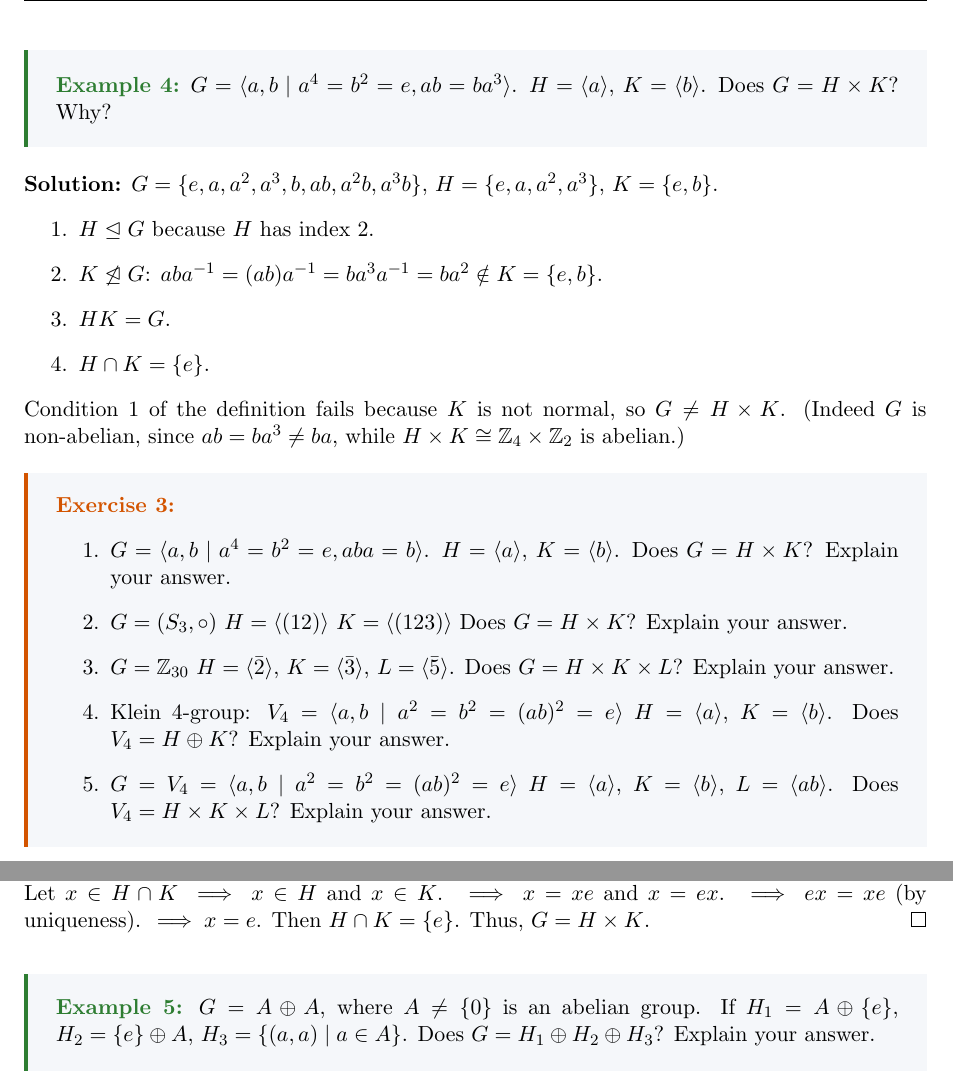
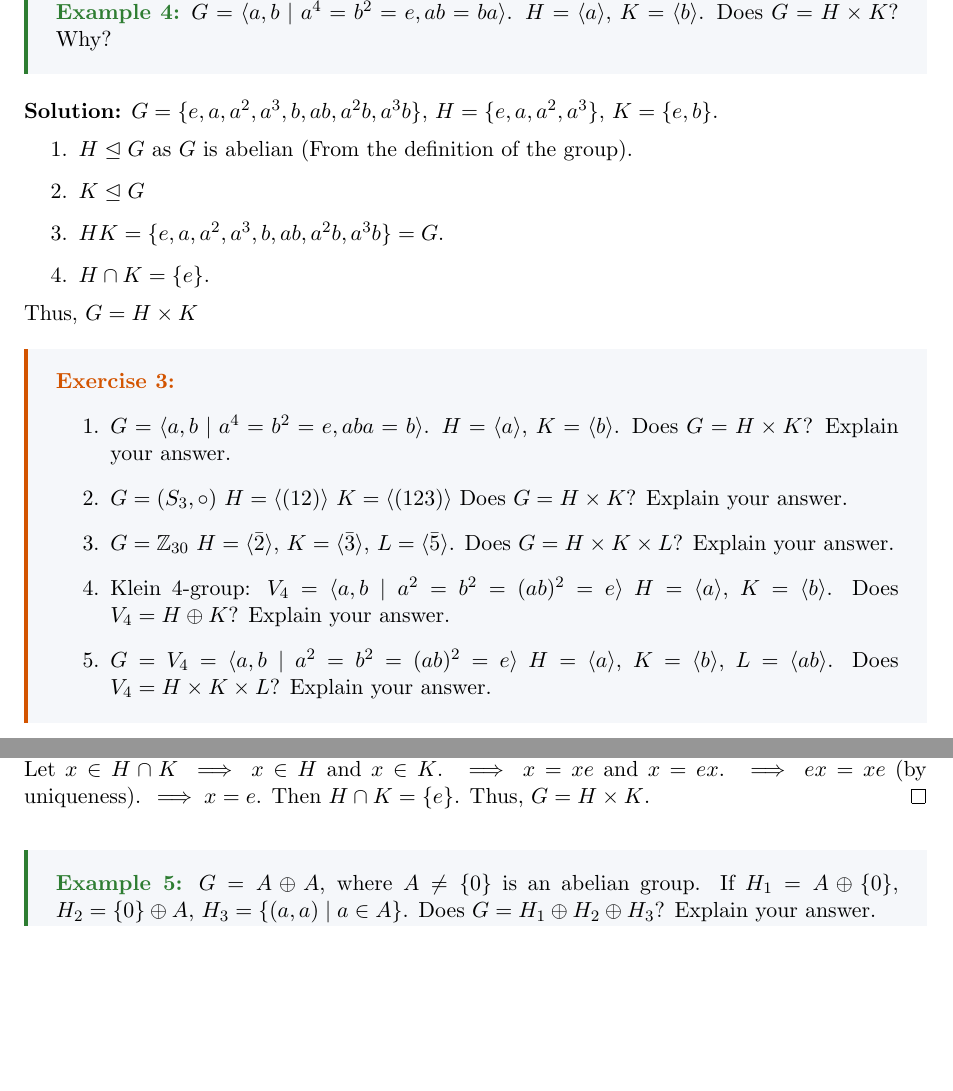
Before and after one commit to hnmohamed1/LectureNotes, a LaTeX document (M311_Abstract_Algebra.tex): two parts of pages 16 and 17 of 18, joined at a grey line, cut at the place of the change, the shorter picture padded with empty space. Compiled offline with pdfLaTeX.

Commit message:
Update M311_Abstract_Algebra.tex
Rewrite example as it was written wrong when file uploaded

```diff
--- a/M311_Abstract_Algebra.tex
+++ b/M311_Abstract_Algebra.tex
@@ -915,7 +915,7 @@ Does $G = H \times K$? Explain your answer.
 \end{exercise}
 
 \begin{example}
-$G = \langle a, b \mid a^4 = b^2 = e, ab = ba^3 \rangle$.
+$G = \langle a, b \mid a^4 = b^2 = e, ab = ba \rangle$.
 $H = \langle a \rangle$, $K = \langle b \rangle$.
 Does $G = H \times K$? Why?
 \end{example}
@@ -924,12 +924,12 @@ Does $G = H \times K$? Why?
 $G = \{e, a, a^2, a^3, b, ab, a^2b, a^3b\}$,
 $H = \{e, a, a^2, a^3\}$, $K = \{e, b\}$.
 \begin{enumerate}
-    \item $H \trianglelefteq G$ because $H$ has index $2$.
-    \item $K \not\trianglelefteq G$: $aba^{-1} = (ab)a^{-1} = ba^3a^{-1} = ba^2 \notin K = \{e, b\}$.
-    \item $HK = G$.
+    \item $H \trianglelefteq G$ as $G$ is abelian (From the definition of the group).
+    \item $K \trianglelefteq G$
+    \item $HK = \{e, a, a^2, a^3, b, ab, a^2b, a^3b\} = G$.
     \item $H \cap K = \{e\}$.
 \end{enumerate}
-Condition 1 of the definition fails because $K$ is not normal, so $G \neq H \times K$. (Indeed $G$ is non-abelian, since $ab = ba^3 \neq ba$, while $H \times K \cong \Z_4 \times \Z_2$ is abelian.)
+Thus, $G= H \times K$
 
 \begin{exercise}
     \begin{enumerate}
@@ -1087,7 +1087,7 @@ Thus, $G = H \times K$.
 
 \begin{example}
 $G = A \oplus A$, where $A \neq \{0\}$ is an abelian group.
-If $H_1 = A \oplus \{e\}$, $H_2 = \{e\} \oplus A$,
+If $H_1 = A \oplus \{0\}$, $H_2 = \{0\} \oplus A$,
 $H_3 = \{(a, a) \mid a \in A\}$.
 Does $G = H_1 \oplus H_2 \oplus H_3$? Explain your answer.
 \end{example}
```
